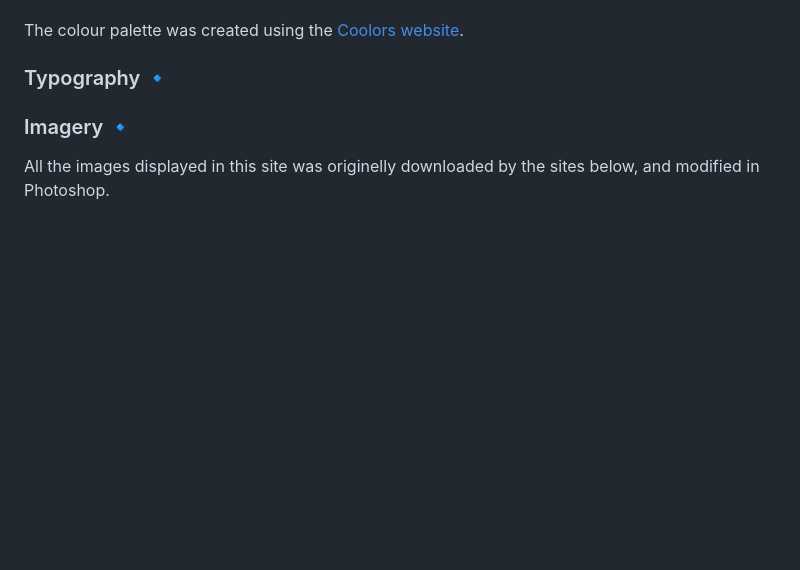
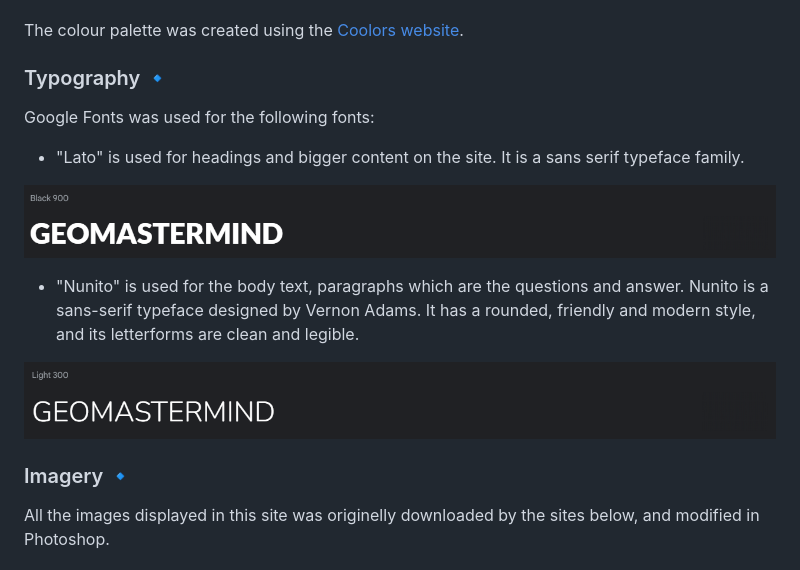
Before and after one commit to KimBergstroem/geoMastermind-Game, a Markdown page: README.md, the part around the change printed below. Rendered like a GitHub page; pictures changed too: assets/readme/fontstyleBlack900Lato.png (added), assets/readme/fontstyleNunito.png (added); blank space fills up the shorter version.

```diff
--- a/README.md
+++ b/README.md
@@ -100,6 +100,15 @@ The colour palette was created using the [Coolors website](https://coolors.co/ae
 
 ### Typography 🔹
 
+Google Fonts was used for the following fonts:
+
+* "Lato" is used for headings and bigger content on the site. It is a sans serif typeface family.
+
+![LatoBlack900](assets/readme/fontstyleBlack900Lato.png)
+
+* "Nunito" is used for the body text, paragraphs which are the questions and answer. Nunito is a sans-serif typeface designed by Vernon Adams. It has a rounded, friendly and modern style, and its letterforms are clean and legible.
+
+![PoppinsRegular400](assets/readme/fontstyleNunito.png)
 
 ### Imagery 🔹
 
```
Also changed, not shown: other parts of README.md (+1 -1 lines), 2 other files.
